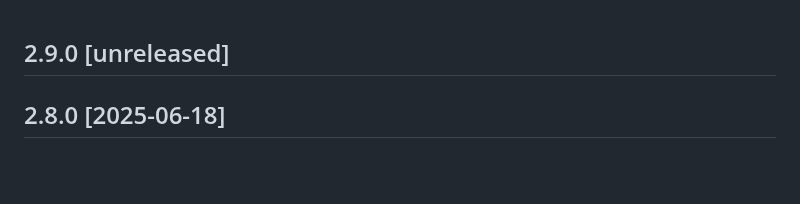
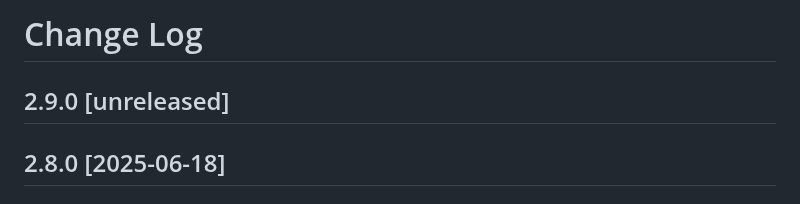
Before and after one commit to InfluxCommunity/influxdb3-go, a Markdown page: CHANGELOG.md, the part around the change. GitHub-like rendering; blank space fills up the shorter version.

```diff
--- a/CHANGELOG.md
+++ b/CHANGELOG.md
@@ -1,3 +1,5 @@
+# Change Log
+
 ## 2.9.0 [unreleased]
 
 ## 2.8.0 [2025-06-18]
```
